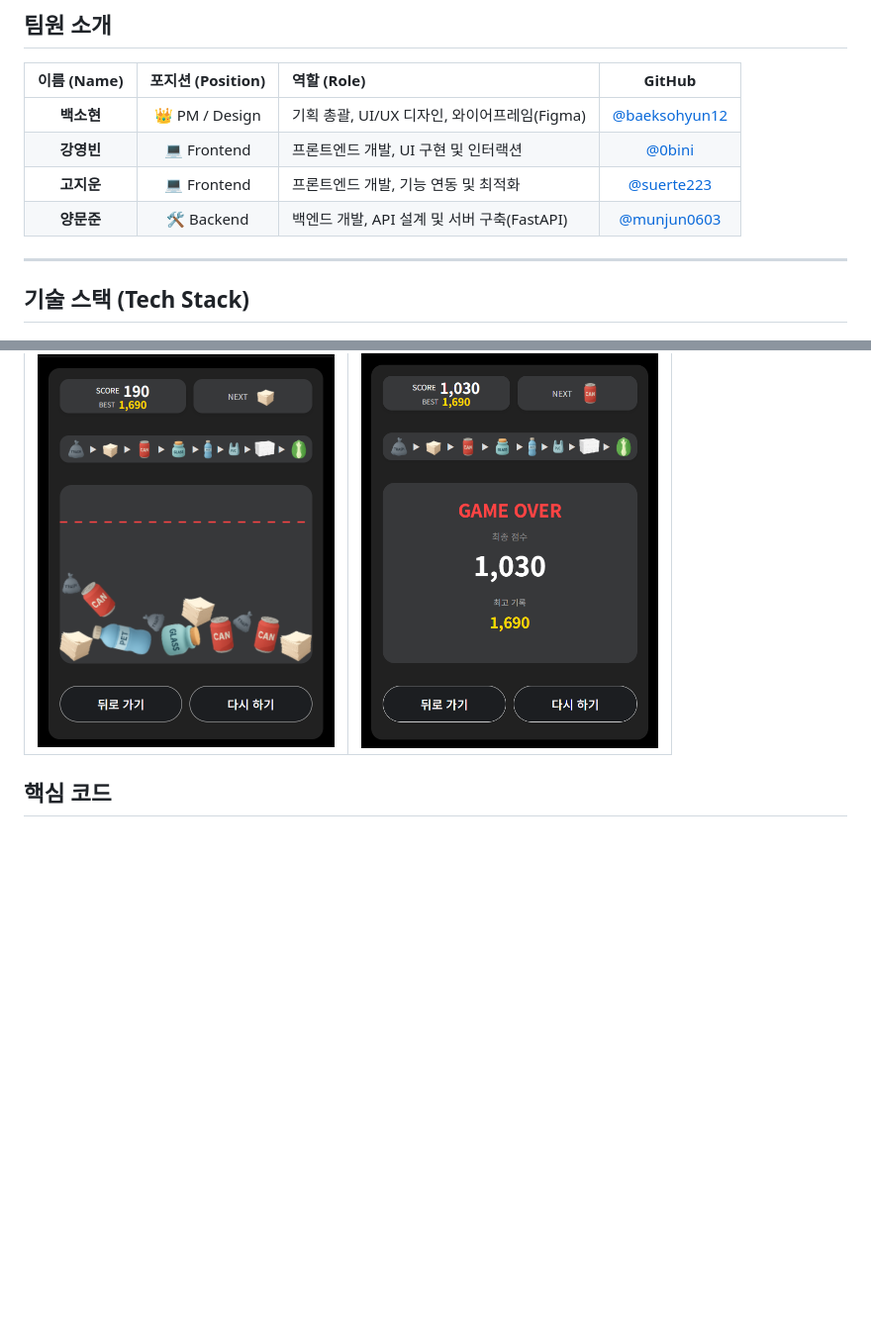
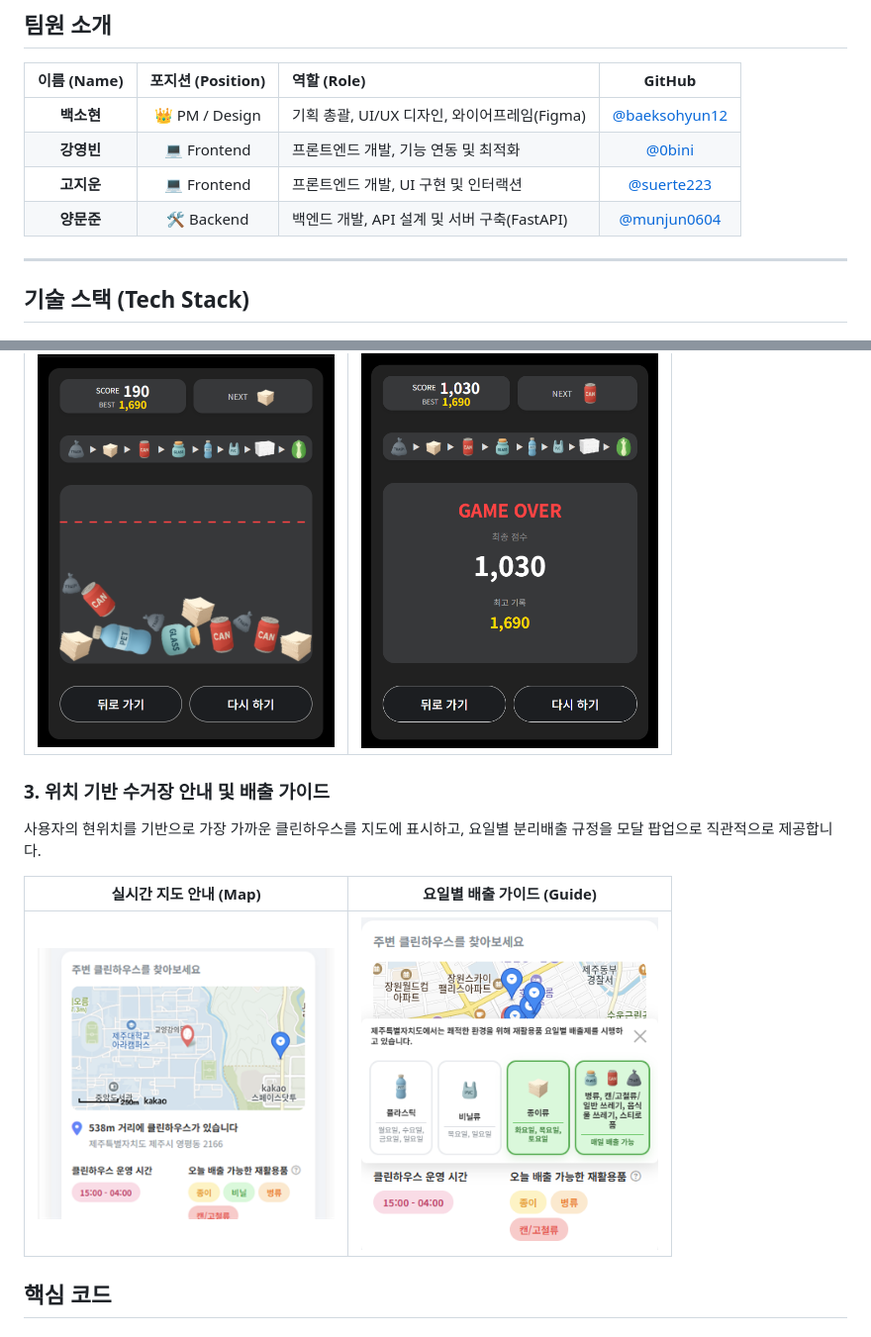
Before and after one commit to 0bini/my-recycling-project, a Markdown page: README.md, 2 parts joined by grey strips. Shown: that part at 99% size. Rendered like a GitHub page; pictures changed too: img/map.png (added), img/modal.png (added); blank space fills up the shorter version.

Commit message:
README 최종 수정 및 강영빈 파트 추가

```diff
--- a/README.md
+++ b/README.md
@@ -17,9 +17,9 @@
 | 이름 (Name) | 포지션 (Position) | 역할 (Role) | GitHub |
 | :---: | :---: | :--- | :---: |
 | **백소현** | 👑 PM / Design | 기획 총괄, UI/UX 디자인, 와이어프레임(Figma) | [@baeksohyun12](https://github.com/baeksohyun12) |
-| **강영빈** | 💻 Frontend | 프론트엔드 개발, UI 구현 및 인터랙션 | [@0bini](https://github.com/0bini) |
-| **고지운** | 💻 Frontend | 프론트엔드 개발, 기능 연동 및 최적화 | [@suerte223](https://github.com/suerte223) |
-| **양문준** | 🛠️ Backend | 백엔드 개발, API 설계 및 서버 구축(FastAPI) | [@munjun0603](https://github.com/munjun0603) |
+| **강영빈** | 💻 Frontend | 프론트엔드 개발, 기능 연동 및 최적화 | [@0bini](https://github.com/0bini) |
+| **고지운** | 💻 Frontend | 프론트엔드 개발, UI 구현 및 인터랙션  | [@suerte223](https://github.com/suerte223) |
+| **양문준** | 🛠️ Backend | 백엔드 개발, API 설계 및 서버 구축(FastAPI) | [@munjun0604](https://github.com/munjun0604) |
 ---
 
 ## 기술 스택 (Tech Stack)
@@ -82,6 +91,13 @@
 | 게임 플레이 (Play) | 게임 점수/랭킹 (Score) |
 | :---: | :---: |
 | <img src="./img/game.png" width="300" /> | <img src="./img/score.png" width="300" /> |
+
+### 3. 위치 기반 수거장 안내 및 배출 가이드
+사용자의 현위치를 기반으로 가장 가까운 클린하우스를 지도에 표시하고, 요일별 분리배출 규정을 모달 팝업으로 직관적으로 제공합니다.
+
+| 실시간 지도 안내 (Map) | 요일별 배출 가이드 (Guide) |
+| :---: | :---: |
+| <img src="./img/map.png" width="300" /> | <img src="./img/modal.png" width="300" /> |
 
 ## 핵심 코드
 
```
Also changed, not shown: other parts of README.md (+108 -6 lines), 1 other file.
